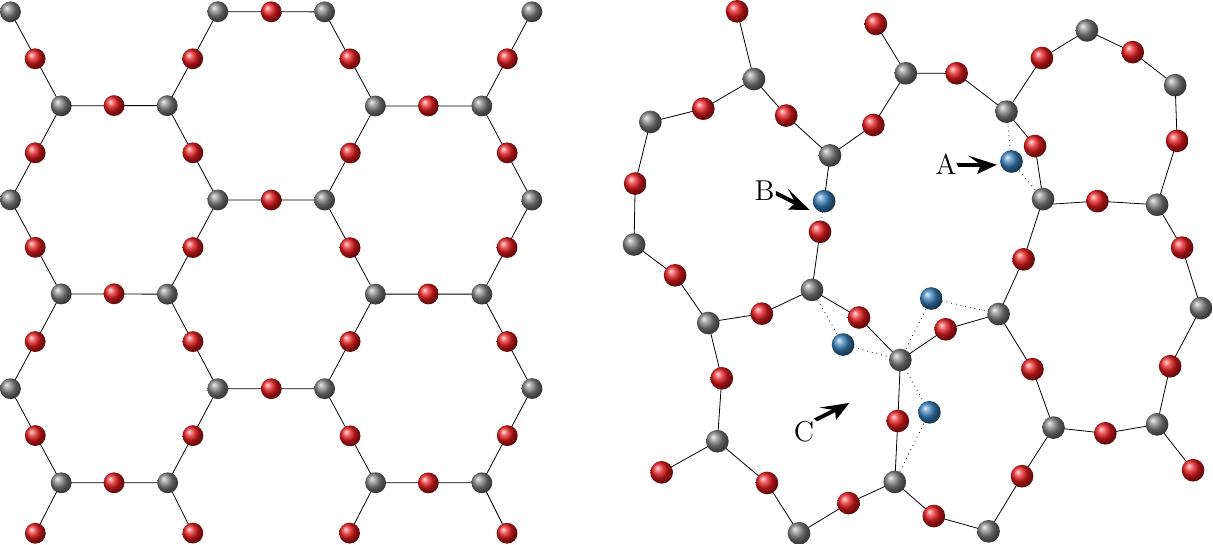
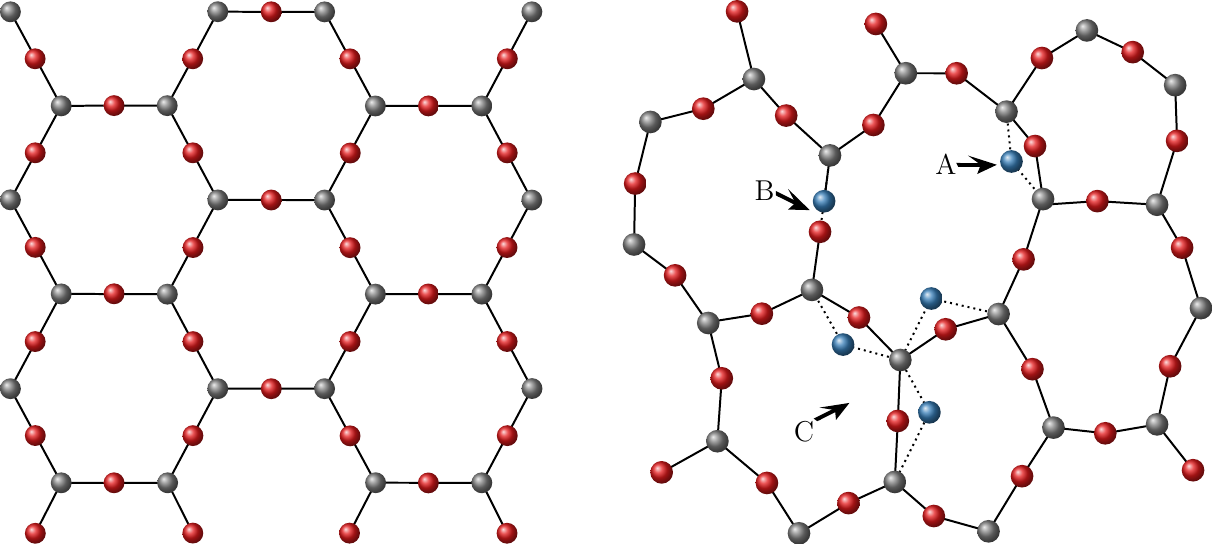
Before and after one commit to Libbum/PhD_Thesis, a LaTeX figure (figures/sio2.tex): the whole page. Compiled offline with pdfLaTeX.

Commit message:
Increased line width on bonds of fig:SiO2

```diff
--- a/figures/sio2.tex
+++ b/figures/sio2.tex
@@ -81,21 +81,21 @@
 \end{scope}
 
 \begin{scope} [xshift=11cm]
-\draw[black,solid] (3.7824, 0.53249) -- (2.9094, 0) -- (2.3436, 0.88791) -- (1.4696, 1.624) -- (1.5474, 2.7338) -- (1.3085, 3.709) -- (0.72409, 4.55) -- (0, 5.094) -- (0.019803, 6.1689) -- (0.28787, 7.2554) -- (1.2213, 7.4893) -- (2.1143, 8.0125) -- (2.6837, 7.3681) -- (3.4561, 6.6652) -- (4.2217, 7.2022) -- (4.7935, 8.1145) -- (5.6901, 8.1143) -- (6.5699, 7.4373) -- (7.1948, 8.3832) -- (7.9877, 8.87) -- (8.7959, 8.487) -- (9.5446, 7.9042) -- (9.5788, 6.9227) -- (9.2252, 5.7952) -- (9.667, 5.0382) -- (10, 3.9719) -- (9.4558, 2.9463) -- (9.2252, 1.9213) -- (8.3118, 1.7639) -- (7.398, 1.8644) -- (6.8438, 1.0072) -- (6.2522, 0.034872) -- (5.2873, 0.30457) -- (4.5988, 0.90535) -- cycle;
-\draw[black,solid] (0.48656, 1.0748) -- (1.4696, 1.624);
-\draw[black,solid] (2.1143, 8.0125) -- (1.8171, 9.2066);
-\draw[black,solid] (4.2654, 8.9841) -- (4.7935, 8.1145);
-\draw[black,solid] (9.2252, 1.9213) -- (9.8599, 1.1124);
-\draw[black,solid] (4.5988, 0.90535) -- (4.6527, 1.9813) -- (4.6969, 3.0563) -- (3.9675, 3.8062) -- (3.1381, 4.2934) -- (3.2803, 5.318);
-\draw[black,solid] (3.3523, 5.8572) -- (3.4561, 6.6652);
-\draw[black,dotted] (3.2803, 5.318) -- (3.4561, 6.6652);
-\draw[black,solid] (7.398, 1.8644) -- (7.0273, 2.8945) -- (6.4296, 3.8672) -- (6.8703, 4.8319) -- (7.2138, 5.895) -- (7.0729, 6.8307) -- (6.5699, 7.4373);
-\draw[black,solid] (7.2138, 5.795) -- (8.1723, 5.8588) -- (9.2252, 5.7952);
-\draw[black,solid] (6.4296, 3.8672) -- (5.4963, 3.5984) -- (4.6969, 3.0563);
-\draw[black,dotted] (6.5699, 7.4373) -- (6.657, 6.5583) -- (7.2138, 5.895);
-\draw[black,dotted] (6.4296, 3.8672) -- (5.2426, 4.1411) -- (4.6969, 3.0563) -- (5.2095, 2.1341) -- (4.5988, 0.90535);
-\draw[black,dotted] (4.6969, 3.0563) -- (3.6863, 3.329) -- (3.1381, 4.2934);
-\draw[black,solid] (3.1381, 4.2934) -- (2.2545, 3.8739) -- (1.2085, 3.709);
+\draw[line width=1pt] (3.7824, 0.53249) -- (2.9094, 0) -- (2.3436, 0.88791) -- (1.4696, 1.624) -- (1.5474, 2.7338) -- (1.3085, 3.709) -- (0.72409, 4.55) -- (0, 5.094) -- (0.019803, 6.1689) -- (0.28787, 7.2554) -- (1.2213, 7.4893) -- (2.1143, 8.0125) -- (2.6837, 7.3681) -- (3.4561, 6.6652) -- (4.2217, 7.2022) -- (4.7935, 8.1145) -- (5.6901, 8.1143) -- (6.5699, 7.4373) -- (7.1948, 8.3832) -- (7.9877, 8.87) -- (8.7959, 8.487) -- (9.5446, 7.9042) -- (9.5788, 6.9227) -- (9.2252, 5.7952) -- (9.667, 5.0382) -- (10, 3.9719) -- (9.4558, 2.9463) -- (9.2252, 1.9213) -- (8.3118, 1.7639) -- (7.398, 1.8644) -- (6.8438, 1.0072) -- (6.2522, 0.034872) -- (5.2873, 0.30457) -- (4.5988, 0.90535) -- cycle;
+\draw[line width=1pt] (0.48656, 1.0748) -- (1.4696, 1.624);
+\draw[line width=1pt] (2.1143, 8.0125) -- (1.8171, 9.2066);
+\draw[line width=1pt] (4.2654, 8.9841) -- (4.7935, 8.1145);
+\draw[line width=1pt] (9.2252, 1.9213) -- (9.8599, 1.1124);
+\draw[line width=1pt] (4.5988, 0.90535) -- (4.6527, 1.9813) -- (4.6969, 3.0563) -- (3.9675, 3.8062) -- (3.1381, 4.2934) -- (3.2803, 5.318);
+\draw[line width=1pt] (3.3523, 5.8572) -- (3.4561, 6.6652);
+\draw[line width=1pt,dotted] (3.2803, 5.318) -- (3.4561, 6.6652);
+\draw[line width=1pt] (7.398, 1.8644) -- (7.0273, 2.8945) -- (6.4296, 3.8672) -- (6.8703, 4.8319) -- (7.2138, 5.895) -- (7.0729, 6.8307) -- (6.5699, 7.4373);
+\draw[line width=1pt] (7.2138, 5.795) -- (8.1723, 5.8588) -- (9.2252, 5.7952);
+\draw[line width=1pt] (6.4296, 3.8672) -- (5.4963, 3.5984) -- (4.6969, 3.0563);
+\draw[line width=1pt,dotted] (6.5699, 7.4373) -- (6.657, 6.5583) -- (7.2138, 5.895);
+\draw[line width=1pt,dotted] (6.4296, 3.8672) -- (5.2426, 4.1411) -- (4.6969, 3.0563) -- (5.2095, 2.1341) -- (4.5988, 0.90535);
+\draw[line width=1pt,dotted] (4.6969, 3.0563) -- (3.6863, 3.329) -- (3.1381, 4.2934);
+\draw[line width=1pt] (3.1381, 4.2934) -- (2.2545, 3.8739) -- (1.2085, 3.709);
 
 \shade[ball color=Set1-5-2] (3.6863, 3.329) circle(0.2);
 \shade[ball color=Set1-5-2] (5.2426, 4.1411) circle(0.2);
```
Also changed, not shown: figures/sio2.tex (24 more changed lines).
